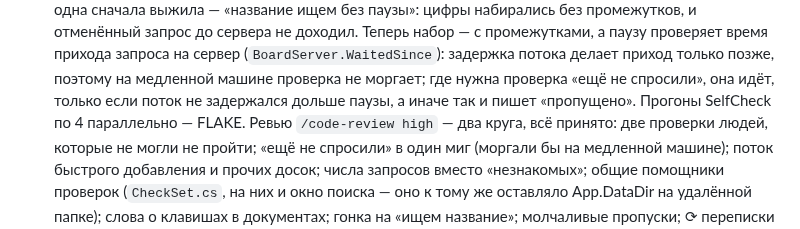
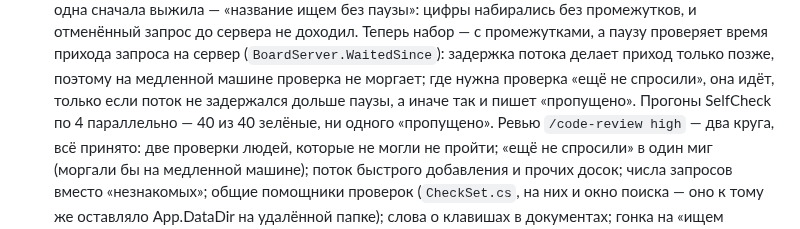
Before and after one commit to Ignatii1/TechSupportTicketManager, a Markdown page: docs/HISTORY.md, the part around the change. Rendered like a GitHub page.

Commit message:
Docs: flake-loop result for 0.13.3
Co-Authored-By: Claude Opus 5.5 <noreply@anthropic.com>
Claude-Session: https://claude.ai/code/session_015St8iwX31aM6TePBcvfCie

```diff
--- a/docs/HISTORY.md
+++ b/docs/HISTORY.md
@@ -24,7 +24,7 @@ When you finish a round, add a short entry at the top: date, what changed and wh
   паузы»: цифры набирались без промежутков, и отменённый запрос до сервера не доходил. Теперь набор — с промежутками, а
   паузу проверяет время прихода запроса на сервер (`BoardServer.WaitedSince`): задержка потока делает приход только
   позже, поэтому на медленной машине проверка не моргает; где нужна проверка «ещё не спросили», она идёт, только если
-  поток не задержался дольше паузы, а иначе так и пишет «пропущено». Прогоны SelfCheck по 4 параллельно — FLAKE. Ревью
+  поток не задержался дольше паузы, а иначе так и пишет «пропущено». Прогоны SelfCheck по 4 параллельно — 40 из 40 зелёные, ни одного «пропущено». Ревью
   `/code-review high` — два круга, всё принято: две проверки людей, которые не могли не пройти; «ещё не спросили» в один
   миг (моргали бы на медленной машине); поток быстрого добавления и прочих досок; числа запросов вместо «незнакомых»;
   общие помощники проверок (`CheckSet.cs`, на них и окно поиска — оно к тому же оставляло App.DataDir на удалённой
```
